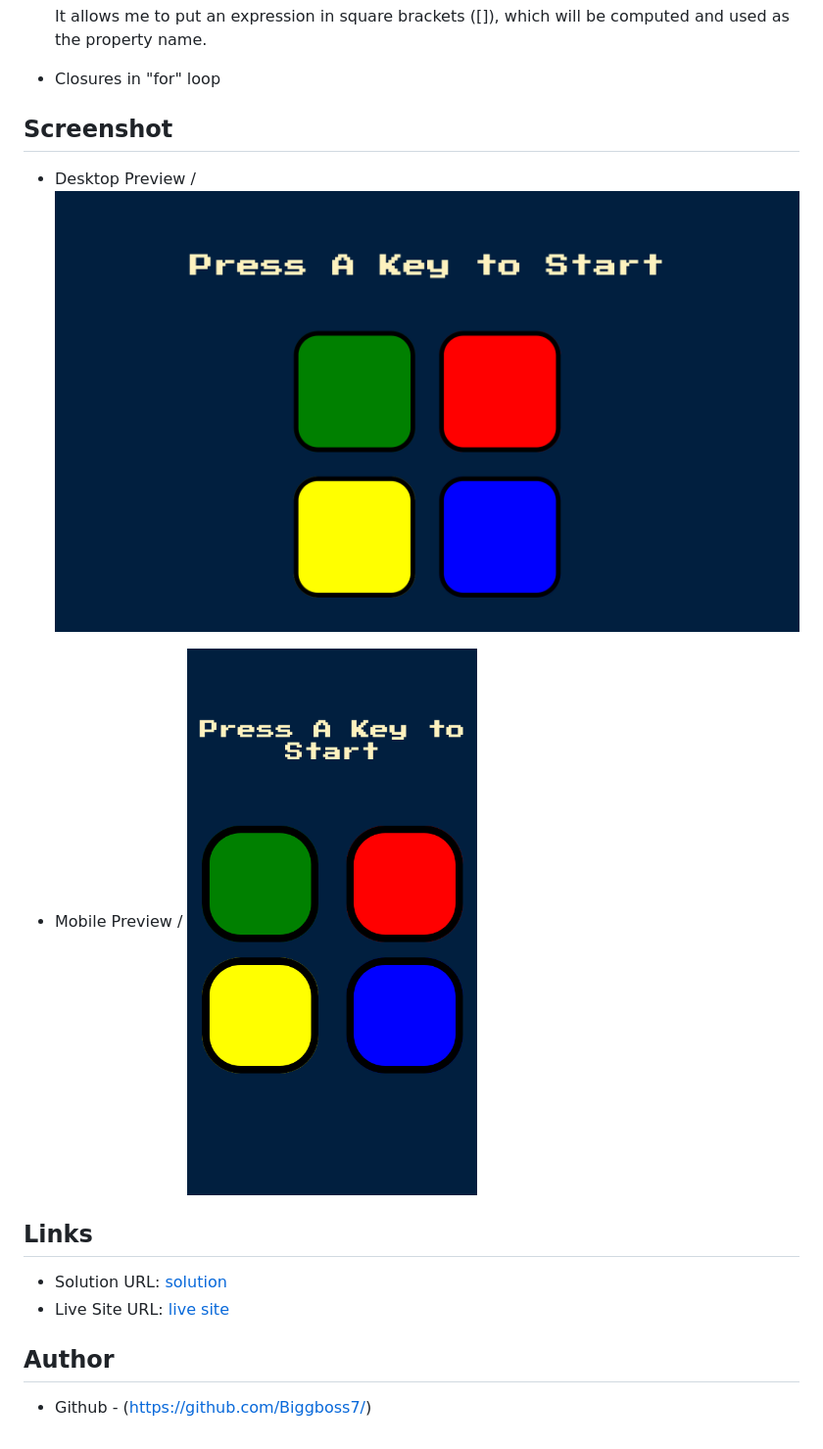
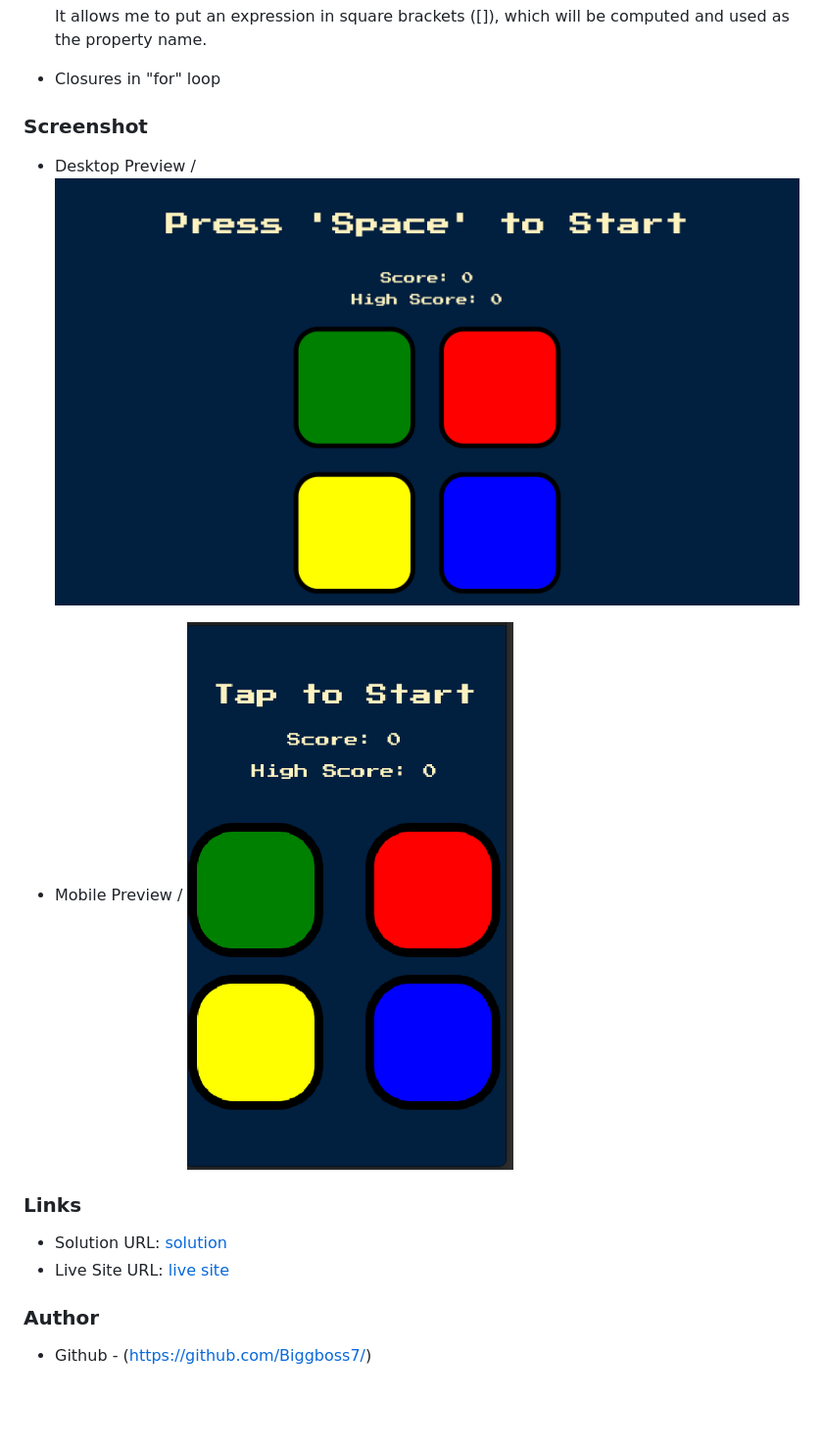
Before and after one commit to Biggboss7/Simon-Game, a Markdown page: README.md, the part around the change printed below. Shown: that part at 98% size. GitHub-like rendering; pictures changed too: desktop--preview.png (added), desktoppreview.png (deleted), mobile--preview.png (added); blank space fills up the shorter version.

```diff
--- a/README.md
+++ b/README.md
@@ -37,14 +37,14 @@ What I Learn From Refactoring SIMON GAME:
 
 - Closures in "for" loop
 
-## Screenshot
+### Screenshot
 
 - Desktop Preview /
-  ![desktop-preview](./desktoppreview.png)
+  ![desktop-preview](./desktop--preview.png)
 
 - Mobile Preview /
-  ![mobile-preview](./mobilepreview.png)
+  ![mobile-preview](./mobile--preview.png)
 
-## Links
+### Links
 
 - Solution URL: [solution](https://github.com/Biggboss7/Simon-Game)
@@ -52,4 +52,4 @@ What I Learn From Refactoring SIMON GAME:
 
-## Author
+### Author
 
 - Github - (https://github.com/Biggboss7/)
```
Also changed, not shown: other parts of README.md (+3 -3 lines).
